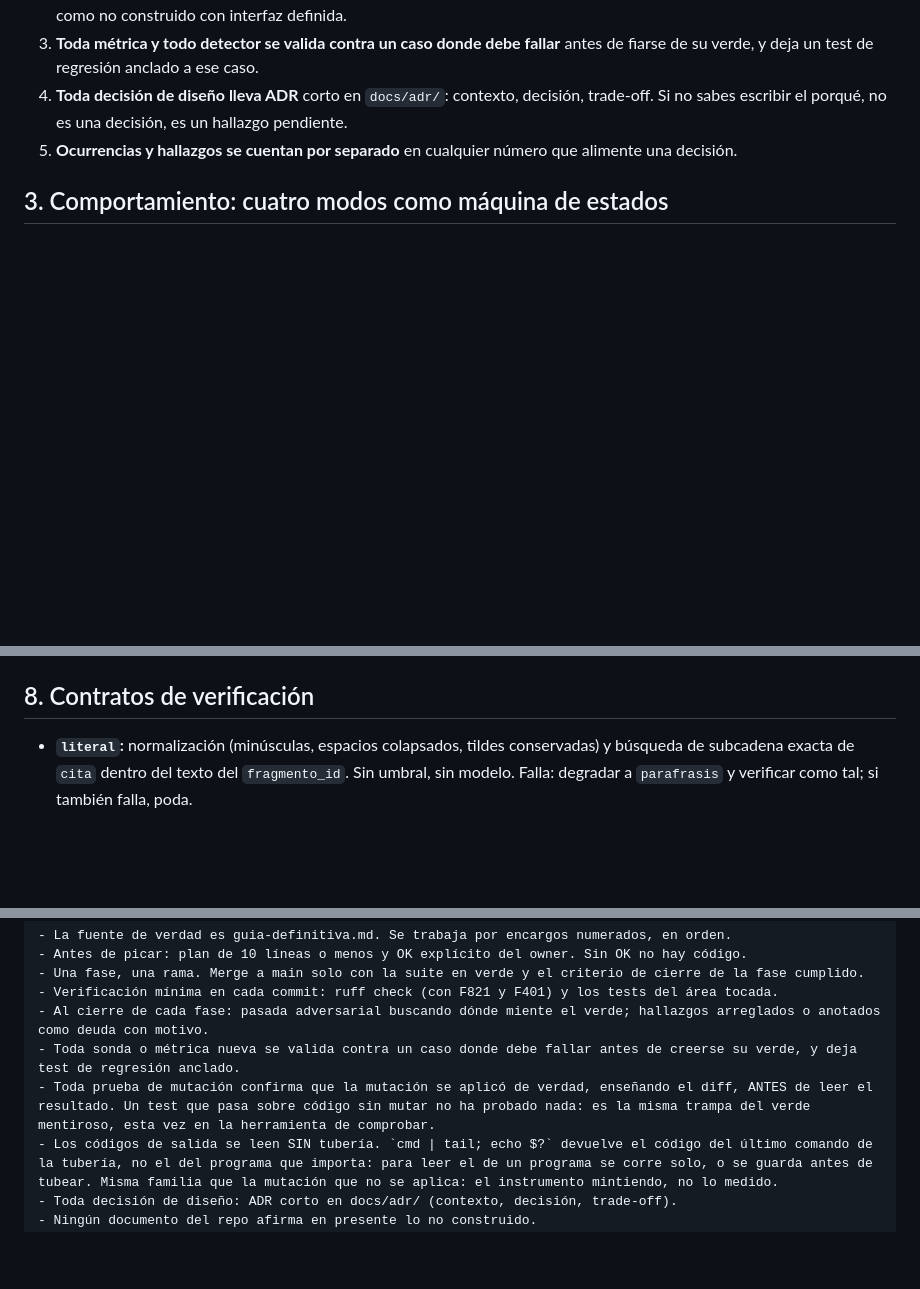
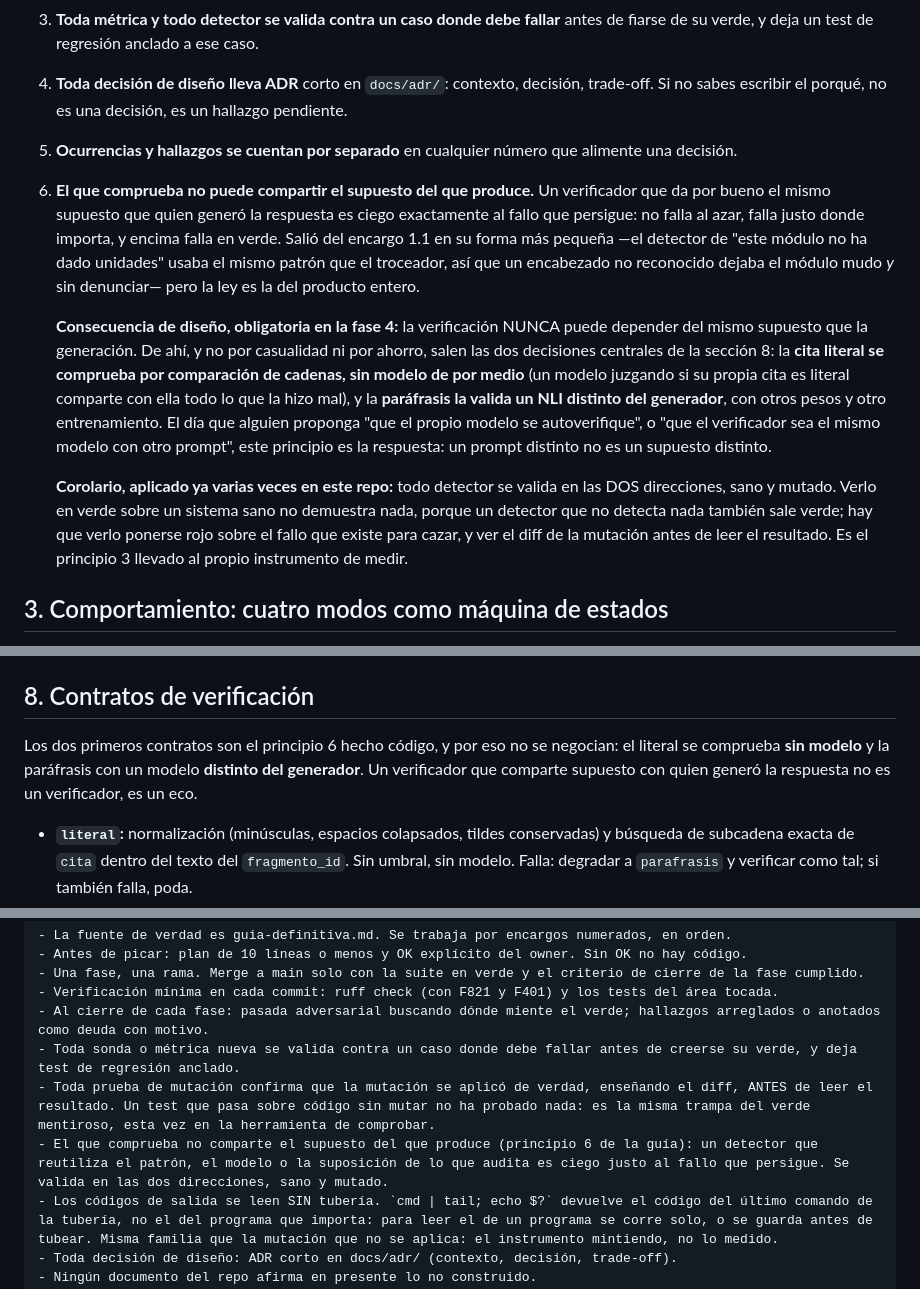
Before and after one commit to marcosmatalab/veridica, a Markdown page: guia-definitiva.md, 3 parts joined by grey strips. Drawn GitHub-style; blank space fills up the shorter version.

Commit message:
Principio 6: el que comprueba no puede compartir el supuesto del que produce
Sube a la Parte I de la guia lo que salio del 1.1 en su forma mas pequeña (un detector
que reutilizaba el patron del troceador y por eso era ciego justo al fallo que perseguia),
porque no es una anecdota de un extractor: es la ley del producto entero.

Escrita con su consecuencia obligatoria para la fase 4: la verificacion nunca puede
depender del mismo supuesto que la generacion. De ahi salen, y no por casualidad ni por
ahorro, las dos decisiones centrales de la seccion 8: la cita literal se comprueba por
comparacion de cadenas SIN modelo de por medio, y la parafrasis la valida un NLI DISTINTO
del generador. El dia que alguien proponga que el modelo se autoverifique, o que el
verificador sea el mismo modelo con otro prompt, la respuesta esta escrita: un prompt
distinto no es un supuesto distinto.

Con el corolario aplicado ya varias veces hoy: todo detector se valida en las dos
direcciones, sano y mutado. Verlo verde sobre un sistema sano no demuestra nada, porque un
detector que no detecta nada tambien sale verde.

La seccion 8 gana una linea que lo ata a sus contratos, y la regla operativa queda en
CLAUDE.md y en el Apendice A a la vez, apuntando al principio (comprobado que las dos
listas siguen siendo identicas, 15 reglas). De paso, CLAUDE.md decia 2.097 entradas del
manifiesto y son 2.098 desde que entro el arbol oficial.

```diff
--- a/guia-definitiva.md
+++ b/guia-definitiva.md
@@ -20,6 +20,11 @@ Un profesor por asignatura sobre temario real que solo afirma lo que puede soste
 3. **Toda métrica y todo detector se valida contra un caso donde debe fallar** antes de fiarse de su verde, y deja un test de regresión anclado a ese caso.
 4. **Toda decisión de diseño lleva ADR** corto en `docs/adr/`: contexto, decisión, trade-off. Si no sabes escribir el porqué, no es una decisión, es un hallazgo pendiente.
 5. **Ocurrencias y hallazgos se cuentan por separado** en cualquier número que alimente una decisión.
+6. **El que comprueba no puede compartir el supuesto del que produce.** Un verificador que da por bueno el mismo supuesto que quien generó la respuesta es ciego exactamente al fallo que persigue: no falla al azar, falla justo donde importa, y encima falla en verde. Salió del encargo 1.1 en su forma más pequeña —el detector de "este módulo no ha dado unidades" usaba el mismo patrón que el troceador, así que un encabezado no reconocido dejaba el módulo mudo *y* sin denunciar— pero la ley es la del producto entero.
+
+   **Consecuencia de diseño, obligatoria en la fase 4:** la verificación NUNCA puede depender del mismo supuesto que la generación. De ahí, y no por casualidad ni por ahorro, salen las dos decisiones centrales de la sección 8: la **cita literal se comprueba por comparación de cadenas, sin modelo de por medio** (un modelo juzgando si su propia cita es literal comparte con ella todo lo que la hizo mal), y la **paráfrasis la valida un NLI distinto del generador**, con otros pesos y otro entrenamiento. El día que alguien proponga "que el propio modelo se autoverifique", o "que el verificador sea el mismo modelo con otro prompt", este principio es la respuesta: un prompt distinto no es un supuesto distinto.
+
+   **Corolario, aplicado ya varias veces en este repo:** todo detector se valida en las DOS direcciones, sano y mutado. Verlo en verde sobre un sistema sano no demuestra nada, porque un detector que no detecta nada también sale verde; hay que verlo ponerse rojo sobre el fallo que existe para cazar, y ver el diff de la mutación antes de leer el resultado. Es el principio 3 llevado al propio instrumento de medir.
 
 ## 3. Comportamiento: cuatro modos como máquina de estados
 
@@ -103,6 +108,8 @@ El generador produce SIEMPRE esta estructura (structured output del proveedor; s
 Regla de oro del contrato: `respuesta_redactada` no puede contener contenido que no esté en `afirmaciones`. El validador lo comprueba por cobertura aproximada (toda frase de la redacción debe solapar con alguna afirmación); las frases huérfanas se tratan como afirmaciones `conocimiento` no declaradas: un reintento y después poda.
 
 ## 8. Contratos de verificación
+
+Los dos primeros contratos son el principio 6 hecho código, y por eso no se negocian: el literal se comprueba **sin modelo** y la paráfrasis con un modelo **distinto del generador**. Un verificador que comparte supuesto con quien generó la respuesta no es un verificador, es un eco.
 
 - **`literal`:** normalización (minúsculas, espacios colapsados, tildes conservadas) y búsqueda de subcadena exacta de `cita` dentro del texto del `fragmento_id`. Sin umbral, sin modelo. Falla: degradar a `parafrasis` y verificar como tal; si también falla, poda.
 - **`parafrasis`:** NLI con premisa = fragmento, hipótesis = texto. Veredicto `entail` con probabilidad ≥ 0,80 (inicial, se calibra en el encargo 4.6 contra los pares oro) pasa; `contradiction` poda siempre; `neutral` dispara el reintento único con la señal.
@@ -455,6 +462,7 @@ Cuatro momentos en vivo, en este orden, y después la ablación:
 - Al cierre de cada fase: pasada adversarial buscando dónde miente el verde; hallazgos arreglados o anotados como deuda con motivo.
 - Toda sonda o métrica nueva se valida contra un caso donde debe fallar antes de creerse su verde, y deja test de regresión anclado.
 - Toda prueba de mutación confirma que la mutación se aplicó de verdad, enseñando el diff, ANTES de leer el resultado. Un test que pasa sobre código sin mutar no ha probado nada: es la misma trampa del verde mentiroso, esta vez en la herramienta de comprobar.
+- El que comprueba no comparte el supuesto del que produce (principio 6 de la guía): un detector que reutiliza el patrón, el modelo o la suposición de lo que audita es ciego justo al fallo que persigue. Se valida en las dos direcciones, sano y mutado.
 - Los códigos de salida se leen SIN tubería. `cmd | tail; echo $?` devuelve el código del último comando de la tubería, no el del programa que importa: para leer el de un programa se corre solo, o se guarda antes de tubear. Misma familia que la mutación que no se aplica: el instrumento mintiendo, no lo medido.
 - Toda decisión de diseño: ADR corto en docs/adr/ (contexto, decisión, trade-off).
 - Ningún documento del repo afirma en presente lo no construido.
```
Also changed, not shown: CLAUDE.md (+2 -1 lines).
